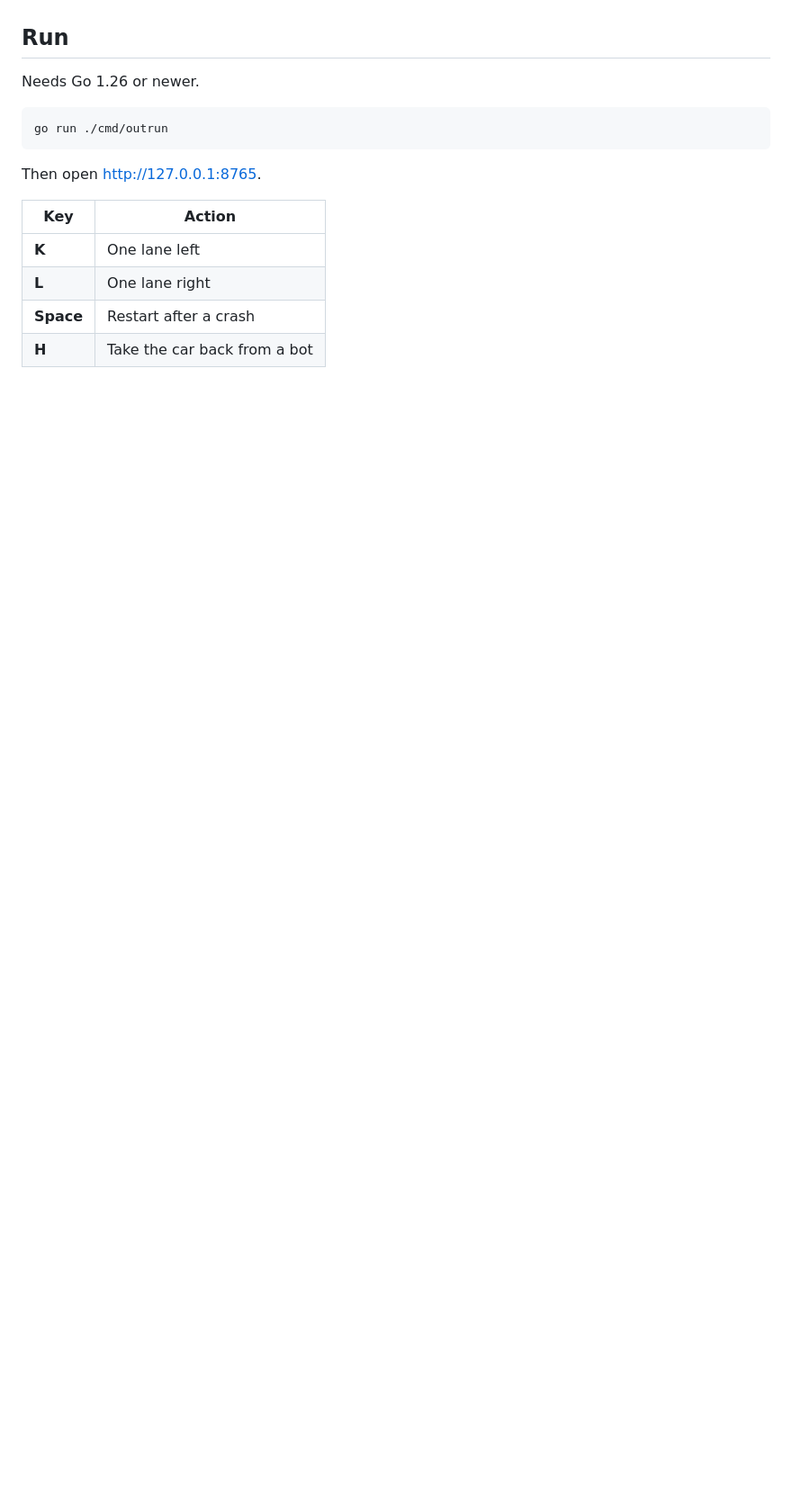
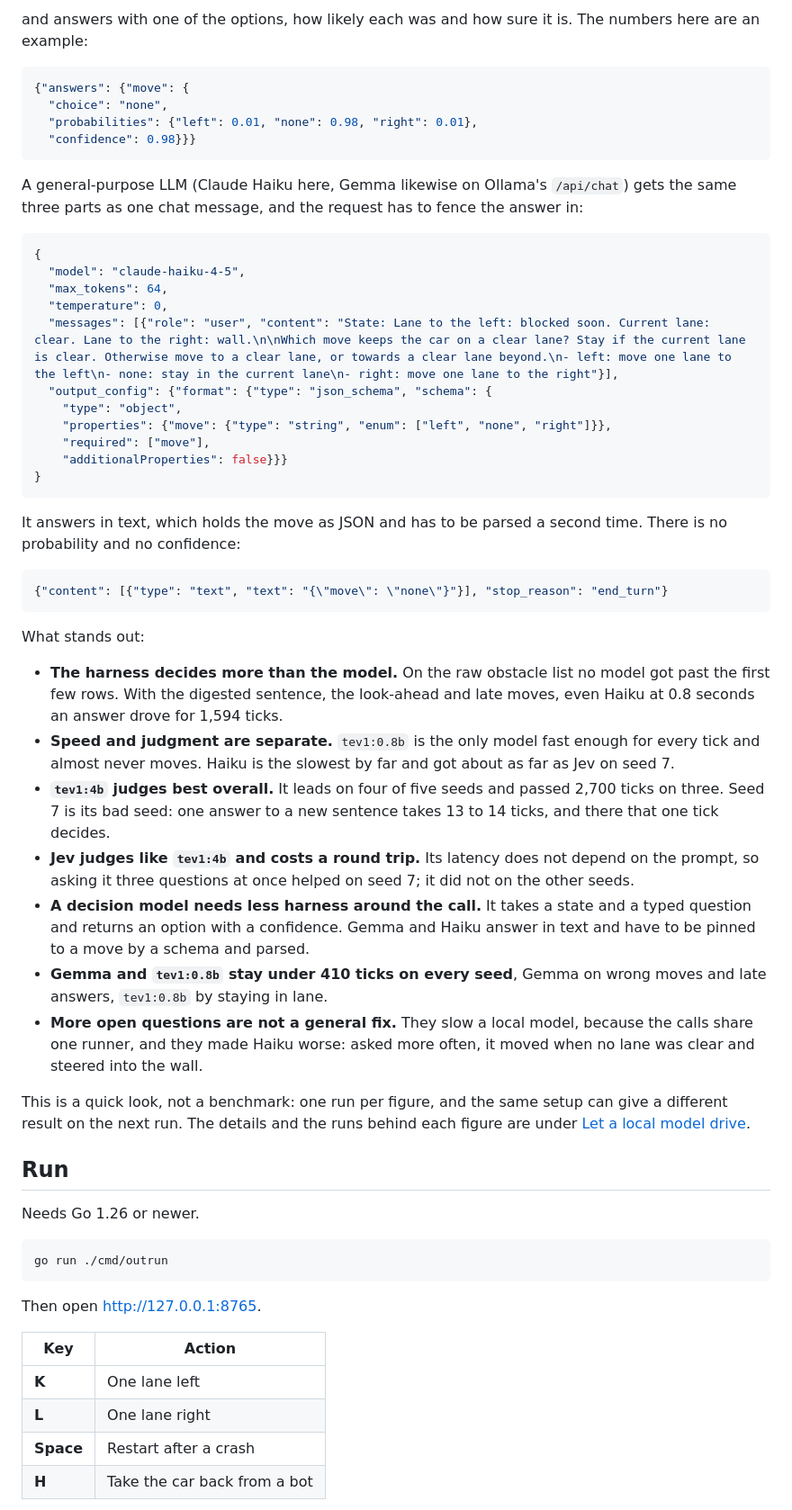
Before and after one commit to rainan16/myjev, a Markdown page: README.md, the part around one of its changes. Shown at 90% size. Rendered like a GitHub page; blank space fills up the shorter version.

````diff
--- a/README.md
+++ b/README.md
@@ -6,3 +46,45 @@ It is one Go binary: the game runs headless inside it, and the browser page is j
+and answers with one of the options, how likely each was and how sure it is. The numbers here are an example:
+
+```json
+{"answers": {"move": {
+  "choice": "none",
+  "probabilities": {"left": 0.01, "none": 0.98, "right": 0.01},
+  "confidence": 0.98}}}
+```
+
+A general-purpose LLM (Claude Haiku here, Gemma likewise on Ollama's `/api/chat`) gets the same three parts as one chat message, and the request has to fence the answer in:
+
+```json
+{
+  "model": "claude-haiku-4-5",
+  "max_tokens": 64,
+  "temperature": 0,
+  "messages": [{"role": "user", "content": "State: Lane to the left: blocked soon. Current lane: clear. Lane to the right: wall.\n\nWhich move keeps the car on a clear lane? Stay if the current lane is clear. Otherwise move to a clear lane, or towards a clear lane beyond.\n- left: move one lane to the left\n- none: stay in the current lane\n- right: move one lane to the right"}],
+  "output_config": {"format": {"type": "json_schema", "schema": {
+    "type": "object",
+    "properties": {"move": {"type": "string", "enum": ["left", "none", "right"]}},
+    "required": ["move"],
+    "additionalProperties": false}}}
+}
+```
+
+It answers in text, which holds the move as JSON and has to be parsed a second time. There is no probability and no confidence:
+
+```json
+{"content": [{"type": "text", "text": "{\"move\": \"none\"}"}], "stop_reason": "end_turn"}
+```
+
+What stands out:
+
+- **The harness decides more than the model.** On the raw obstacle list no model got past the first few rows. With the digested sentence, the look-ahead and late moves, even Haiku at 0.8 seconds an answer drove for 1,594 ticks.
+- **Speed and judgment are separate.** `tev1:0.8b` is the only model fast enough for every tick and almost never moves. Haiku is the slowest by far and got about as far as Jev on seed 7.
+- **`tev1:4b` judges best overall.** It leads on four of five seeds and passed 2,700 ticks on three. Seed 7 is its bad seed: one answer to a new sentence takes 13 to 14 ticks, and there that one tick decides.
+- **Jev judges like `tev1:4b` and costs a round trip.** Its latency does not depend on the prompt, so asking it three questions at once helped on seed 7; it did not on the other seeds.
+- **A decision model needs less harness around the call.** It takes a state and a typed question and returns an option with a confidence. Gemma and Haiku answer in text and have to be pinned to a move by a schema and parsed.
+- **Gemma and `tev1:0.8b` stay under 410 ticks on every seed**, Gemma on wrong moves and late answers, `tev1:0.8b` by staying in lane.
+- **More open questions are not a general fix.** They slow a local model, because the calls share one runner, and they made Haiku worse: asked more often, it moved when no lane was clear and steered into the wall.
+
+This is a quick look, not a benchmark: one run per figure, and the same setup can give a different result on the next run. The details and the runs behind each figure are under [Let a local model drive](#let-a-local-model-drive).
 
 ## Run
 
````
Also changed, not shown: other parts of README.md (+40 -0 lines).
